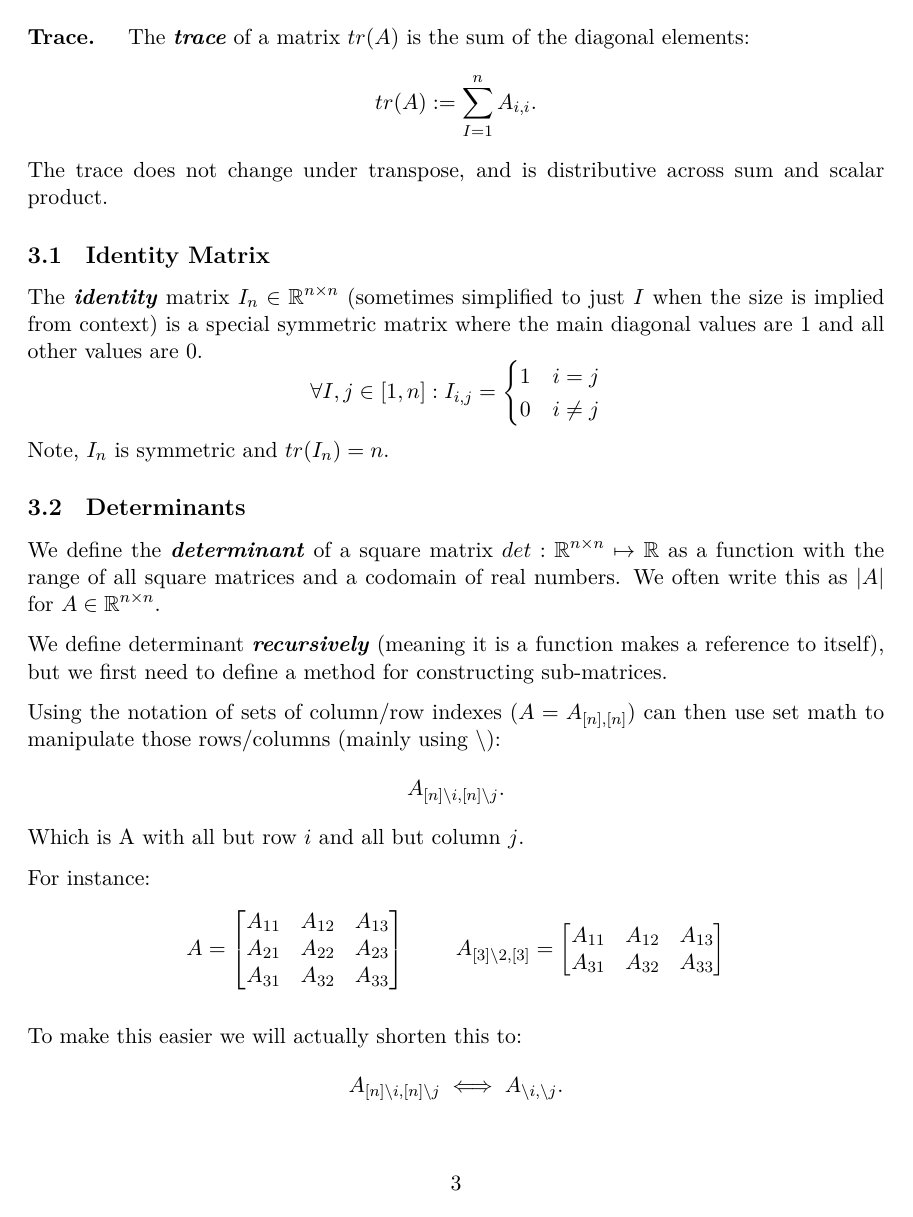
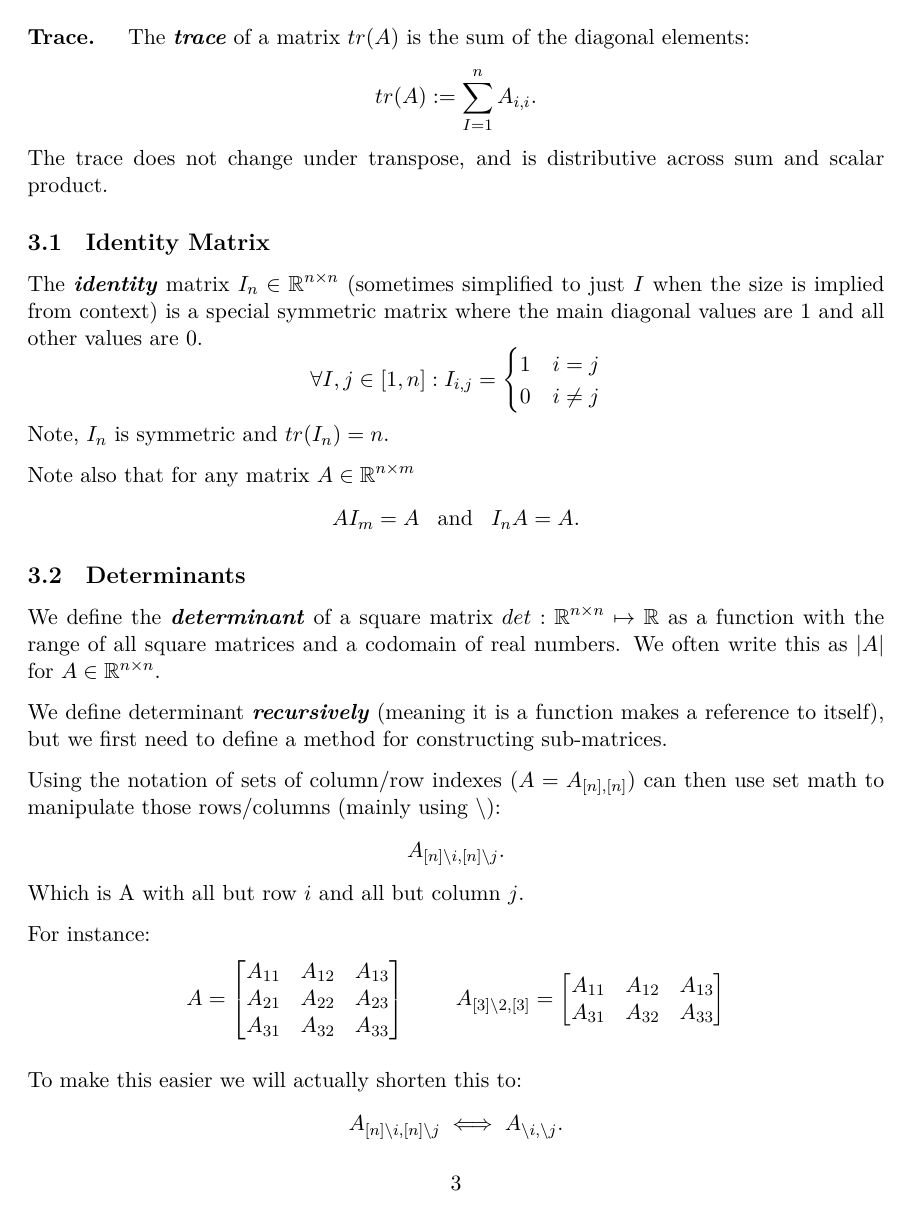
Before and after one commit to deblasiolab/02-680_Documents, a LaTeX document (Notes/06_Matrix.tex, which reads Notes/includes.tex): page 3 of 4. The pictures show the PDF file Notes/06_Matrix.pdf that the author committed with the source.

```diff
--- a/Notes/06_Matrix.tex
+++ b/Notes/06_Matrix.tex
@@ -111,6 +111,11 @@
 \]
 Note, $I_n$ is symmetric and $tr(I_n)=n$.
 
+Note also that for any matrix $A\in\reals^{n\times m}$
+\[
+AI_m = A \;\;\;\textnormal{and}\;\;\; I_nA = A.
+\]
+
 
 \subsection{Determinants}
 We define the \emph{determinant} of a square matrix $det: \reals^{n\times n} \mapsto \reals$
--- a/Notes/includes.tex
+++ b/Notes/includes.tex
@@ -10,6 +10,9 @@
 \usepackage{amsmath}
 \usepackage{tablefootnote}
 \usepackage{dsfont}
+
+\usepackage{arydshln}
+%\usepackage{mathtools}
 
 %Accessibility issues
 \usepackage[a-1b]{pdfx}
@@ -30,3 +33,5 @@
 \renewcommand\labelenumi{(\theenumi)}
 
 \usepackage{tcolorbox}
+
+\newenvironment{aside}[1][Aside]{\begin{tcolorbox}[colback=black!5,colframe=black!75!black,title=#1]}{\end{tcolorbox}}
```
Also changed, not shown: Notes/06_Matrix.pdf.
